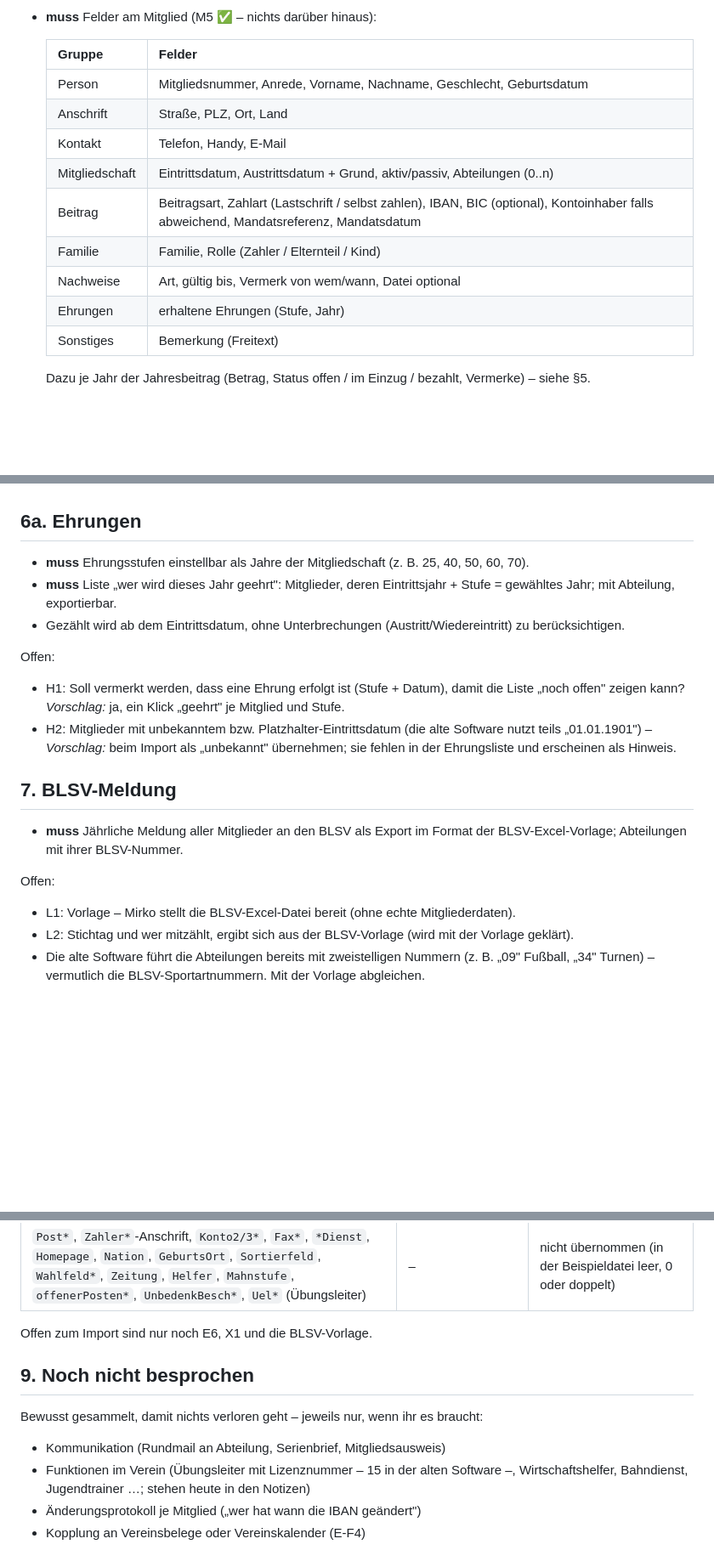
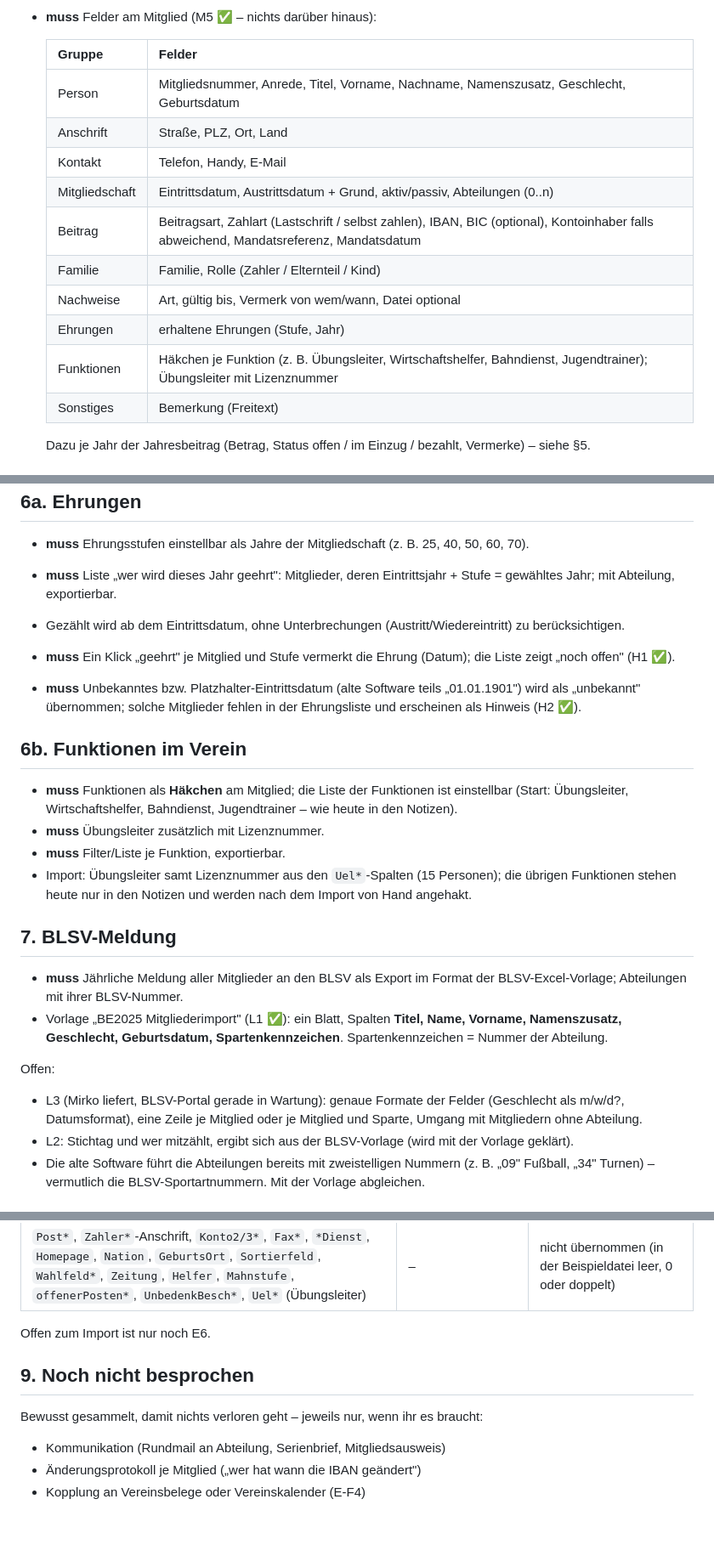
Before and after one commit to MirkoSc/mitgliederverwaltung, a Markdown page: docs/fachlichkeit.md, 3 parts joined by grey strips. Shown at 85% size. GitHub-like rendering; blank space fills up the shorter version.

Commit message:
Record BLSV template, functions, honors and export format answers
Co-Authored-By: Claude Opus 5.5 <noreply@anthropic.com>
Claude-Session: https://claude.ai/code/session_012fKq2FfTmnwSnmXMSUETGZ

```diff
--- a/docs/fachlichkeit.md
+++ b/docs/fachlichkeit.md
@@ -56,7 +56,7 @@ Offene Fragen stehen am Ende jedes Bereichs mit einem Vorschlag.
 
   | Gruppe | Felder |
   |---|---|
-  | Person | Mitgliedsnummer, Anrede, Vorname, Nachname, Geschlecht, Geburtsdatum |
+  | Person | Mitgliedsnummer, Anrede, Titel, Vorname, Nachname, Namenszusatz, Geschlecht, Geburtsdatum |
   | Anschrift | Straße, PLZ, Ort, Land |
   | Kontakt | Telefon, Handy, E-Mail |
   | Mitgliedschaft | Eintrittsdatum, Austrittsdatum + Grund, aktiv/passiv, Abteilungen (0..n) |
@@ -64,6 +64,7 @@ Offene Fragen stehen am Ende jedes Bereichs mit einem Vorschlag.
   | Familie | Familie, Rolle (Zahler / Elternteil / Kind) |
   | Nachweise | Art, gültig bis, Vermerk von wem/wann, Datei optional |
   | Ehrungen | erhaltene Ehrungen (Stufe, Jahr) |
+  | Funktionen | Häkchen je Funktion (z. B. Übungsleiter, Wirtschaftshelfer, Bahndienst, Jugendtrainer); Übungsleiter mit Lizenznummer |
   | Sonstiges | Bemerkung (Freitext) |
 
   Dazu je Jahr der Jahresbeitrag (Betrag, Status offen / im Einzug /
@@ -191,23 +193,35 @@ Offen:
 - Gezählt wird ab dem Eintrittsdatum, ohne Unterbrechungen
   (Austritt/Wiedereintritt) zu berücksichtigen.
 
-Offen:
-- H1: Soll vermerkt werden, dass eine Ehrung erfolgt ist (Stufe + Datum),
-  damit die Liste „noch offen" zeigen kann? *Vorschlag:* ja, ein Klick
-  „geehrt" je Mitglied und Stufe.
-- H2: Mitglieder mit unbekanntem bzw. Platzhalter-Eintrittsdatum (die
-  alte Software nutzt teils „01.01.1901") – *Vorschlag:* beim Import als
-  „unbekannt" übernehmen; sie fehlen in der Ehrungsliste und erscheinen
-  als Hinweis.
+- **muss** Ein Klick „geehrt" je Mitglied und Stufe vermerkt die Ehrung
+  (Datum); die Liste zeigt „noch offen" (H1 ✅).
+- **muss** Unbekanntes bzw. Platzhalter-Eintrittsdatum (alte Software
+  teils „01.01.1901") wird als „unbekannt" übernommen; solche Mitglieder
+  fehlen in der Ehrungsliste und erscheinen als Hinweis (H2 ✅).
+
+## 6b. Funktionen im Verein
+
+- **muss** Funktionen als **Häkchen** am Mitglied; die Liste der
+  Funktionen ist einstellbar (Start: Übungsleiter, Wirtschaftshelfer,
+  Bahndienst, Jugendtrainer – wie heute in den Notizen).
+- **muss** Übungsleiter zusätzlich mit Lizenznummer.
+- **muss** Filter/Liste je Funktion, exportierbar.
+- Import: Übungsleiter samt Lizenznummer aus den `Uel*`-Spalten
+  (15 Personen); die übrigen Funktionen stehen heute nur in den Notizen
+  und werden nach dem Import von Hand angehakt.
 
 ## 7. BLSV-Meldung
 
 - **muss** Jährliche Meldung aller Mitglieder an den BLSV als Export im
   Format der BLSV-Excel-Vorlage; Abteilungen mit ihrer BLSV-Nummer.
+- Vorlage „BE2025 Mitgliederimport" (L1 ✅): ein Blatt, Spalten
+  **Titel, Name, Vorname, Namenszusatz, Geschlecht, Geburtsdatum,
+  Spartenkennzeichen**. Spartenkennzeichen = Nummer der Abteilung.
 
 Offen:
-- L1: Vorlage – Mirko stellt die BLSV-Excel-Datei bereit (ohne echte
-  Mitgliederdaten).
+- L3 (Mirko liefert, BLSV-Portal gerade in Wartung): genaue Formate der
+  Felder (Geschlecht als m/w/d?, Datumsformat), eine Zeile je Mitglied
+  oder je Mitglied und Sparte, Umgang mit Mitgliedern ohne Abteilung.
 - L2: Stichtag und wer mitzählt, ergibt sich aus der BLSV-Vorlage
   (wird mit der Vorlage geklärt).
 - Die alte Software führt die Abteilungen bereits mit zweistelligen
@@ -325,15 +338,12 @@ Zuordnung (Vorschlag):
 | `Multifeld 1`, `Multifeld 1_` (Kürzel/Zahlen, selten befüllt) | – | Bedeutung unbekannt, wird nicht übernommen (X4 ✅) |
 | `Post*`, `Zahler*`-Anschrift, `Konto2/3*`, `Fax*`, `*Dienst`, `Homepage`, `Nation`, `GeburtsOrt`, `Sortierfeld`, `Wahlfeld*`, `Zeitung`, `Helfer`, `Mahnstufe`, `offenerPosten*`, `UnbedenkBesch*`, `Uel*` (Übungsleiter) | – | nicht übernommen (in der Beispieldatei leer, 0 oder doppelt) |
 
-Offen zum Import sind nur noch E6, X1 und die BLSV-Vorlage.
+Offen zum Import ist nur noch E6.
 
 ## 9. Noch nicht besprochen
 
 Bewusst gesammelt, damit nichts verloren geht – jeweils nur, wenn ihr es
 braucht:
 - Kommunikation (Rundmail an Abteilung, Serienbrief, Mitgliedsausweis)
-- Funktionen im Verein (Übungsleiter mit Lizenznummer – 15 in der
-  alten Software –, Wirtschaftshelfer, Bahndienst, Jugendtrainer …;
-  stehen heute in den Notizen)
 - Änderungsprotokoll je Mitglied („wer hat wann die IBAN geändert")
 - Kopplung an Vereinsbelege oder Vereinskalender (E-F4)
```
Also changed, not shown: other parts of docs/fachlichkeit.md (+3 -3 lines).
